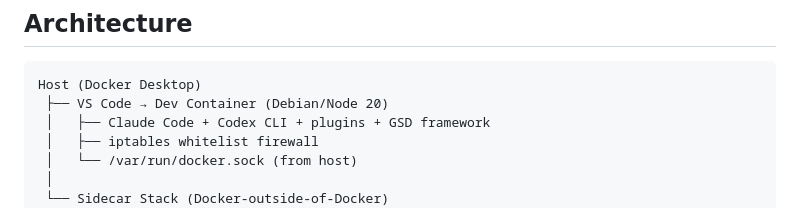
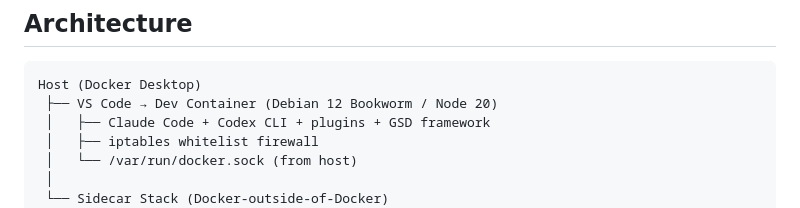
Before and after one commit to agomusio/no-more-configs, a Markdown page: README.md, the part around the change. GitHub-like rendering.

Commit message:
docs: note Debian 12 Bookworm in architecture diagram
Co-Authored-By: Claude Opus 4.6 <noreply@anthropic.com>

````diff
--- a/README.md
+++ b/README.md
@@ -243,7 +243,7 @@ Add your own skills by creating a directory under `agent-config/skills/` with a
 
 ```
 Host (Docker Desktop)
- ├── VS Code → Dev Container (Debian/Node 20)
+ ├── VS Code → Dev Container (Debian 12 Bookworm / Node 20)
  │   ├── Claude Code + Codex CLI + plugins + GSD framework
  │   ├── iptables whitelist firewall
  │   └── /var/run/docker.sock (from host)
````
